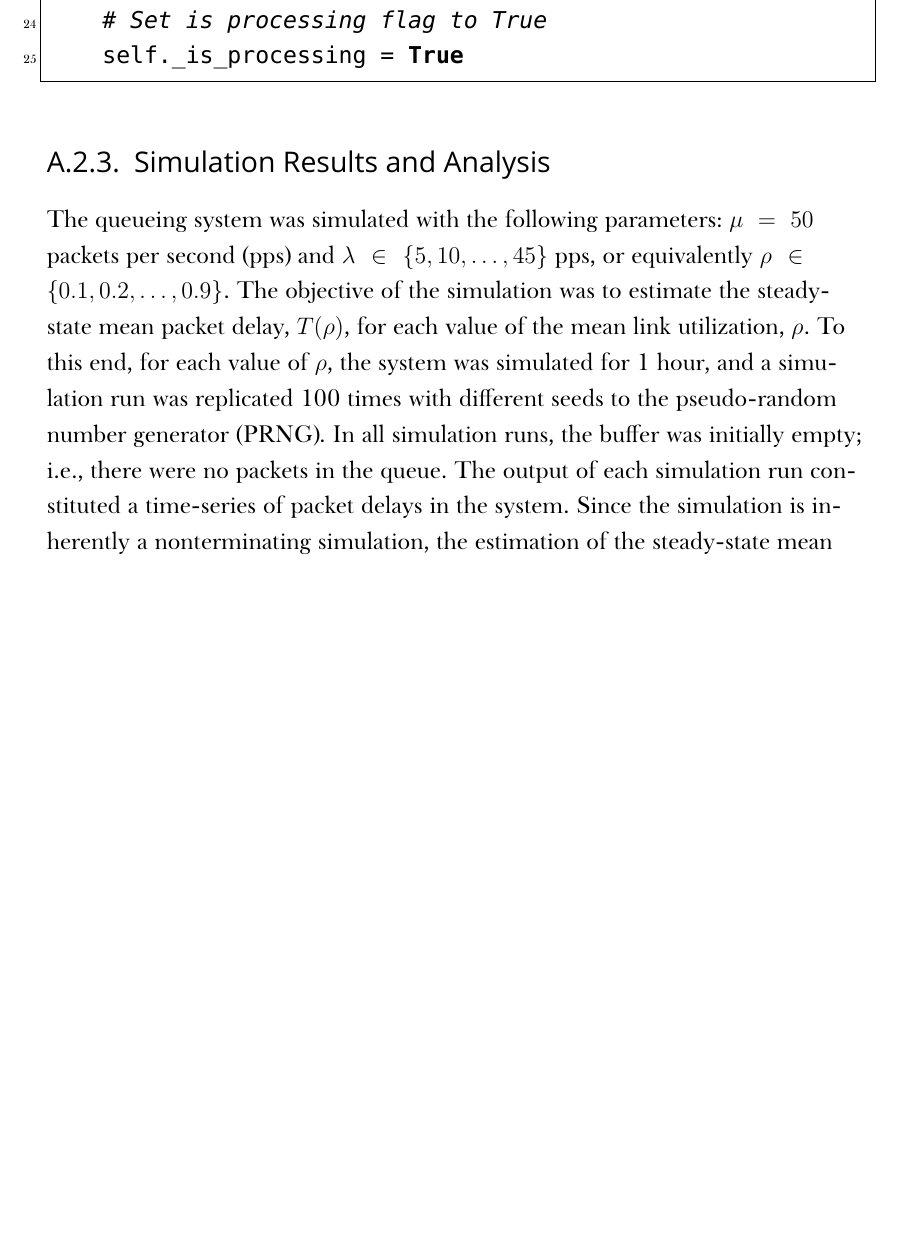
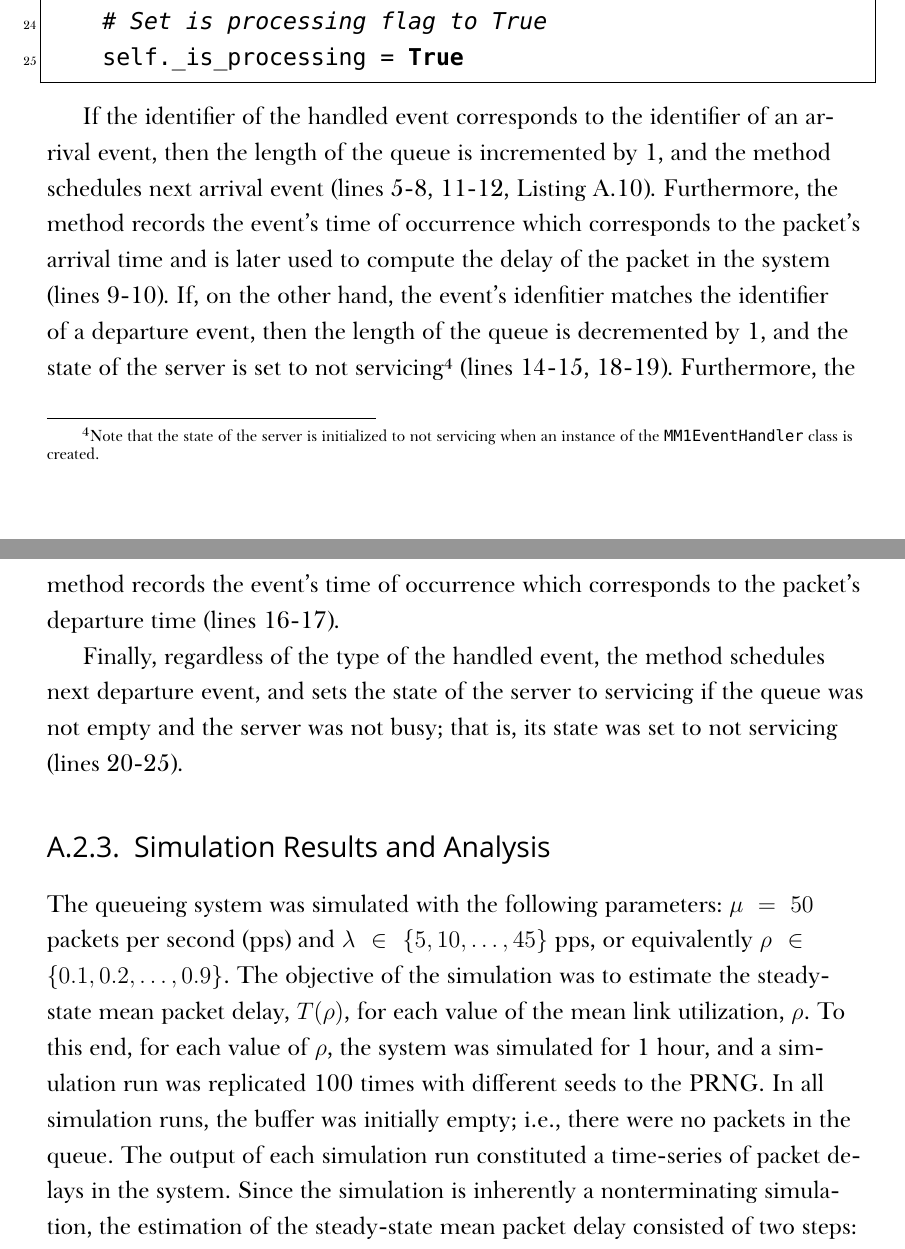
Before and after one commit to kubkon/Thesis, a LaTeX thesis (Thesis.tex, which reads Appendices/Python-Simulator.tex): part of page 18 of 21 before the commit and two parts of pages 18 and 20 of 22 after it, the two joined at a grey line, cut so that both start at the same text, the shorter picture padded with empty space. Compiled offline with XeLaTeX; a missing font is replaced by an installed copy or a similar font.

Commit message:
Finish drafting appendix describing Py3k simulator.

```diff
--- a/Appendices/Python-Simulator.tex
+++ b/Appendices/Python-Simulator.tex
@@ -312,9 +312,13 @@ def handle_event(self, event):
   \label{fig:mm1_handle_event_simappendix}
 \end{figure}
 
+If the identifier of the handled event corresponds to the identifier of an arrival event, then the length of the queue is incremented by 1, and the method schedules next arrival event (lines 5-8, 11-12, Listing~\ref{listing:handle_event_method_mm1eventhandler_simappendix}). Furthermore, the method records the event's time of occurrence which corresponds to the packet's arrival time and is later used to compute the delay of the packet in the system (lines 9-10). If, on the other hand, the event's idenfitier matches the identifier of a departure event, then the length of the queue is decremented by 1, and the state of the server is set to not servicing\footnote{Note that the state of the server is initialized to not servicing when an instance of the \lstinline{MM1EventHandler} class is created.} (lines 14-15, 18-19). Furthermore, the method records the event's time of occurrence which corresponds to the packet's departure time (lines 16-17).
+
+Finally, regardless of the type of the handled event, the method schedules next departure event, and sets the state of the server to servicing if the queue was not empty and the server was not busy; that is, its state was set to not servicing (lines 20-25).
+
 \subsection{Simulation Results and Analysis}
 \label{sub:simulation_results_and_analysis_simappendix}
-The queueing system was simulated with the following parameters: $\mu=50$ packets per second (pps) and $\lambda\in\{5,10,\ldots,45\}$ pps, or equivalently $\rho\in\{0.1,0.2,\ldots,0.9\}$. The objective of the simulation was to estimate the steady-state mean packet delay, $T(\rho)$, for each value of the mean link utilization, $\rho$. To this end, for each value of $\rho$, the system was simulated for 1 hour, and a simulation run was replicated 100 times with different seeds to the pseudo-random number generator (PRNG). In all simulation runs, the buffer was initially empty; i.e., there were no packets in the queue. The output of each simulation run constituted a time-series of packet delays in the system. Since the simulation is inherently a nonterminating simulation, the estimation of the steady-state mean packet delay consisted of two steps: 1)~removal of the transient (or warm-up) response of the system, and 2)~averaging within and across the replications with transient response removed. The removal of the transient response was facilitated through the use of the Welch's method~\cite{LawChapter92007}, and for each value of $\rho$, the transient response covered approximately the initial 2000 packet delay samples.
+The queueing system was simulated with the following parameters: $\mu=50$ packets per second (pps) and $\lambda\in\{5,10,\ldots,45\}$ pps, or equivalently $\rho\in\{0.1,0.2,\ldots,0.9\}$. The objective of the simulation was to estimate the steady-state mean packet delay, $T(\rho)$, for each value of the mean link utilization, $\rho$. To this end, for each value of $\rho$, the system was simulated for 1 hour, and a simulation run was replicated 100 times with different seeds to the PRNG. In all simulation runs, the buffer was initially empty; i.e., there were no packets in the queue. The output of each simulation run constituted a time-series of packet delays in the system. Since the simulation is inherently a nonterminating simulation, the estimation of the steady-state mean packet delay consisted of two steps: 1)~removal of the transient (or warm-up) response of the system, and 2)~averaging within and across the replications with transient response removed. The removal of the transient response was facilitated through the use of the Welch's method~\cite{LawChapter92007}, and for each value of $\rho$, the transient response covered approximately the initial 2000 packet delay samples.
 
 Table~\ref{tab:mm1_simulation_results_simappendix} depicts the estimated steady-state average packet delay for each value of the average link utilization, $\rho$. In all cases, the mean value of the average packet delay closely converges to the theoretical prediction; this conclusion is emphasized in Figure~\ref{fig:mm1_simulation_results_simappendix}. Furthermore, the 95\% confidence interval for the mean of average packet delay does not exceed the factor of $10^{-3}$ for any value of the average link utilization. All in all, this successfully validates the DES simulation engine.
 
```
Also changed, not shown: Appendices/Python-Simulator.tex (6 more changed lines).
